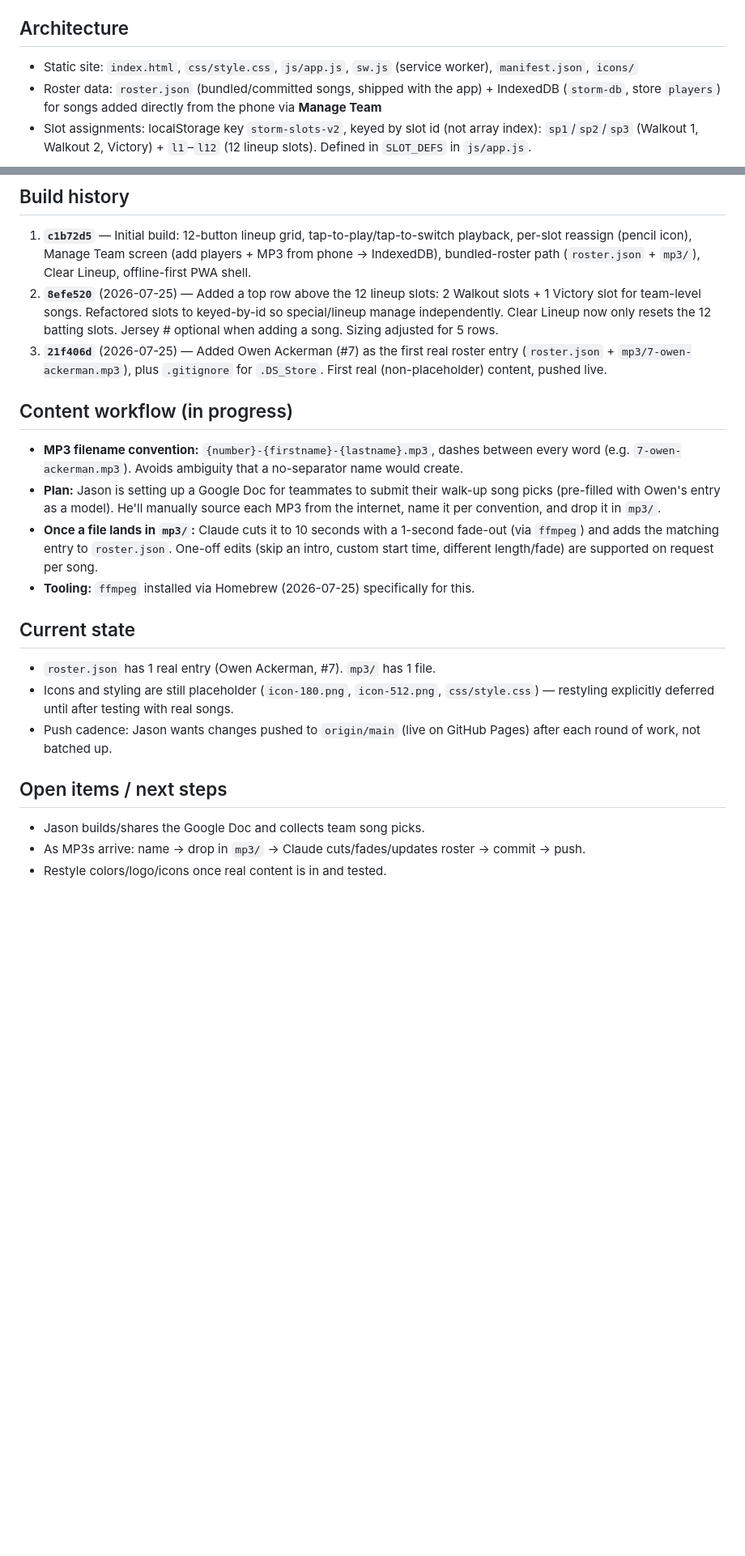
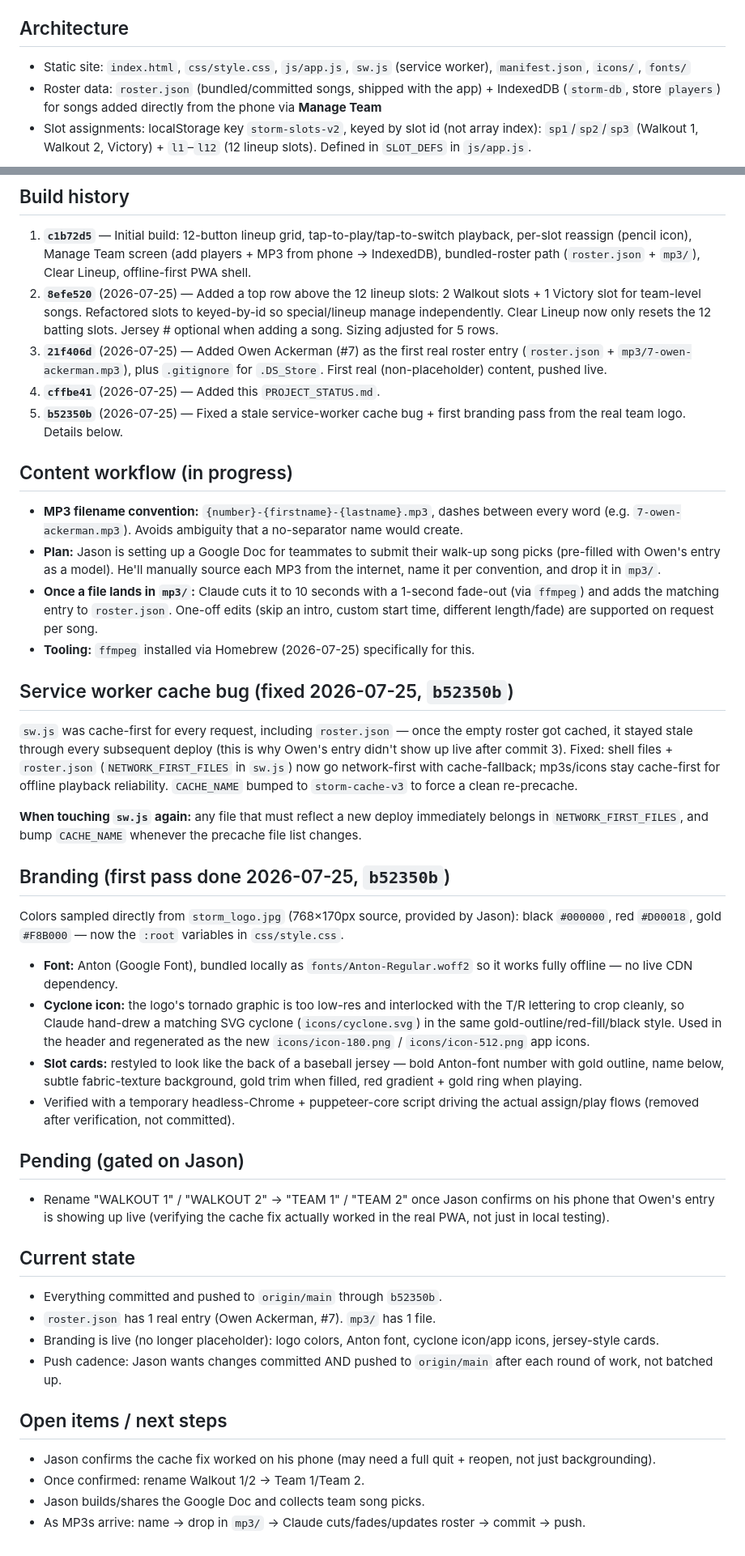
Before and after one commit to jasonackerman1/storm, a Markdown page: PROJECT_STATUS.md, 2 parts joined by grey strips. Shown at 81% size. Rendered like a GitHub page; blank space fills up the shorter version.

Commit message:
Update PROJECT_STATUS.md with cache fix and branding pass details
Co-Authored-By: Claude Sonnet 5 <noreply@anthropic.com>

```diff
--- a/PROJECT_STATUS.md
+++ b/PROJECT_STATUS.md
@@ -6,7 +6,7 @@ _Last updated: 2026-07-25_
 An offline-first PWA for playing walk-up songs at Storm baseball games. Installed to the iPhone home screen via GitHub Pages (`github.com/jasonackerman1/storm`); works with no signal at the field once installed and opened once with internet.
 
 ## Architecture
-- Static site: `index.html`, `css/style.css`, `js/app.js`, `sw.js` (service worker), `manifest.json`, `icons/`
+- Static site: `index.html`, `css/style.css`, `js/app.js`, `sw.js` (service worker), `manifest.json`, `icons/`, `fonts/`
 - Roster data: `roster.json` (bundled/committed songs, shipped with the app) + IndexedDB (`storm-db`, store `players`) for songs added directly from the phone via **Manage Team**
 - Slot assignments: localStorage key `storm-slots-v2`, keyed by slot id (not array index): `sp1`/`sp2`/`sp3` (Walkout 1, Walkout 2, Victory) + `l1`–`l12` (12 lineup slots). Defined in `SLOT_DEFS` in `js/app.js`.
 
@@ -14,6 +14,8 @@ An offline-first PWA for playing walk-up songs at Storm baseball games. Installe
 1. **`c1b72d5`** — Initial build: 12-button lineup grid, tap-to-play/tap-to-switch playback, per-slot reassign (pencil icon), Manage Team screen (add players + MP3 from phone → IndexedDB), bundled-roster path (`roster.json` + `mp3/`), Clear Lineup, offline-first PWA shell.
 2. **`8efe520`** (2026-07-25) — Added a top row above the 12 lineup slots: 2 Walkout slots + 1 Victory slot for team-level songs. Refactored slots to keyed-by-id so special/lineup manage independently. Clear Lineup now only resets the 12 batting slots. Jersey # optional when adding a song. Sizing adjusted for 5 rows.
 3. **`21f406d`** (2026-07-25) — Added Owen Ackerman (#7) as the first real roster entry (`roster.json` + `mp3/7-owen-ackerman.mp3`), plus `.gitignore` for `.DS_Store`. First real (non-placeholder) content, pushed live.
+4. **`cffbe41`** (2026-07-25) — Added this `PROJECT_STATUS.md`.
+5. **`b52350b`** (2026-07-25) — Fixed a stale service-worker cache bug + first branding pass from the real team logo. Details below.
 
 ## Content workflow (in progress)
 - **MP3 filename convention:** `{number}-{firstname}-{lastname}.mp3`, dashes between every word (e.g. `7-owen-ackerman.mp3`). Avoids ambiguity that a no-separator name would create.
@@ -21,12 +23,29 @@ An offline-first PWA for playing walk-up songs at Storm baseball games. Installe
 - **Once a file lands in `mp3/`:** Claude cuts it to 10 seconds with a 1-second fade-out (via `ffmpeg`) and adds the matching entry to `roster.json`. One-off edits (skip an intro, custom start time, different length/fade) are supported on request per song.
 - **Tooling:** `ffmpeg` installed via Homebrew (2026-07-25) specifically for this.
 
+## Service worker cache bug (fixed 2026-07-25, `b52350b`)
+`sw.js` was cache-first for every request, including `roster.json` — once the empty roster got cached, it stayed stale through every subsequent deploy (this is why Owen's entry didn't show up live after commit 3). Fixed: shell files + `roster.json` (`NETWORK_FIRST_FILES` in `sw.js`) now go network-first with cache-fallback; mp3s/icons stay cache-first for offline playback reliability. `CACHE_NAME` bumped to `storm-cache-v3` to force a clean re-precache.
+
+**When touching `sw.js` again:** any file that must reflect a new deploy immediately belongs in `NETWORK_FIRST_FILES`, and bump `CACHE_NAME` whenever the precache file list changes.
+
+## Branding (first pass done 2026-07-25, `b52350b`)
+Colors sampled directly from `storm_logo.jpg` (768×170px source, provided by Jason): black `#000000`, red `#D00018`, gold `#F8B000` — now the `:root` variables in `css/style.css`.
+- **Font:** Anton (Google Font), bundled locally as `fonts/Anton-Regular.woff2` so it works fully offline — no live CDN dependency.
+- **Cyclone icon:** the logo's tornado graphic is too low-res and interlocked with the T/R lettering to crop cleanly, so Claude hand-drew a matching SVG cyclone (`icons/cyclone.svg`) in the same gold-outline/red-fill/black style. Used in the header and regenerated as the new `icons/icon-180.png` / `icons/icon-512.png` app icons.
+- **Slot cards:** restyled to look like the back of a baseball jersey — bold Anton-font number with gold outline, name below, subtle fabric-texture background, gold trim when filled, red gradient + gold ring when playing.
+- Verified with a temporary headless-Chrome + puppeteer-core script driving the actual assign/play flows (removed after verification, not committed).
+
+## Pending (gated on Jason)
+- Rename "WALKOUT 1" / "WALKOUT 2" → "TEAM 1" / "TEAM 2" once Jason confirms on his phone that Owen's entry is showing up live (verifying the cache fix actually worked in the real PWA, not just in local testing).
+
 ## Current state
+- Everything committed and pushed to `origin/main` through `b52350b`.
 - `roster.json` has 1 real entry (Owen Ackerman, #7). `mp3/` has 1 file.
-- Icons and styling are still placeholder (`icon-180.png`, `icon-512.png`, `css/style.css`) — restyling explicitly deferred until after testing with real songs.
-- Push cadence: Jason wants changes pushed to `origin/main` (live on GitHub Pages) after each round of work, not batched up.
+- Branding is live (no longer placeholder): logo colors, Anton font, cyclone icon/app icons, jersey-style cards.
+- Push cadence: Jason wants changes committed AND pushed to `origin/main` after each round of work, not batched up.
 
 ## Open items / next steps
+- Jason confirms the cache fix worked on his phone (may need a full quit + reopen, not just backgrounding).
+- Once confirmed: rename Walkout 1/2 → Team 1/Team 2.
 - Jason builds/shares the Google Doc and collects team song picks.
 - As MP3s arrive: name → drop in `mp3/` → Claude cuts/fades/updates roster → commit → push.
-- Restyle colors/logo/icons once real content is in and tested.
```
